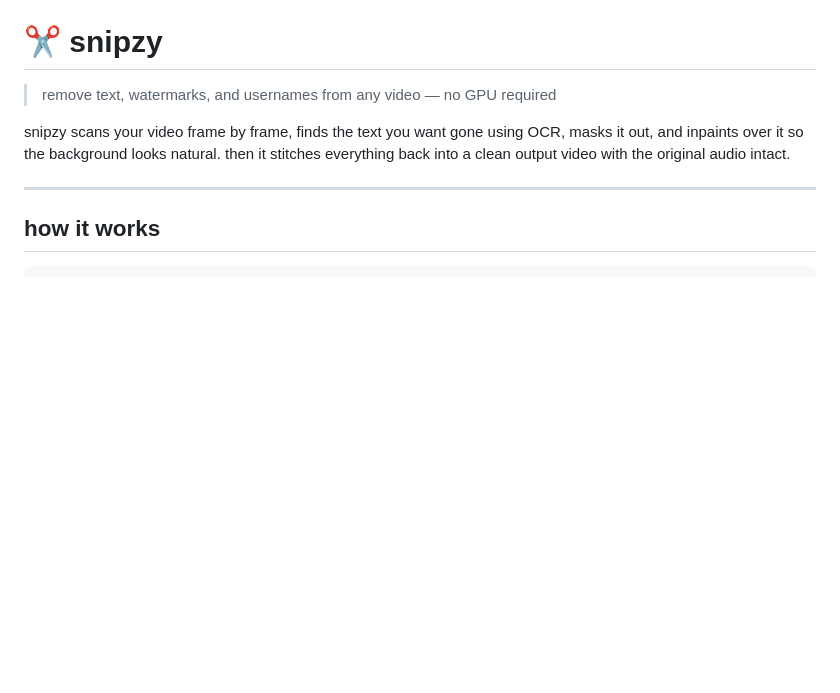
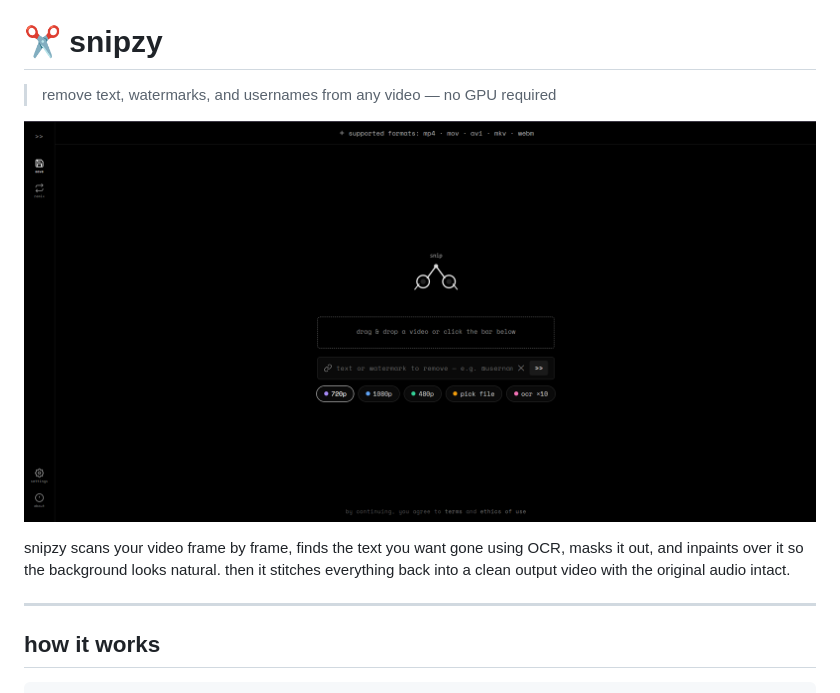
Before and after one commit to Rohit164/snipzy, a Markdown page: README.md, the part around the change. GitHub-like rendering; blank space fills up the shorter version.

Commit message:
add screenshot to README

```diff
--- a/README.md
+++ b/README.md
@@ -1,6 +1,8 @@
 # ✂ snipzy
 
 > remove text, watermarks, and usernames from any video — no GPU required
+
+![snipzy interface](docs/screenshot.png)
 
 snipzy scans your video frame by frame, finds the text you want gone using OCR, masks it out, and inpaints over it so the background looks natural. then it stitches everything back into a clean output video with the original audio intact.
 
```
